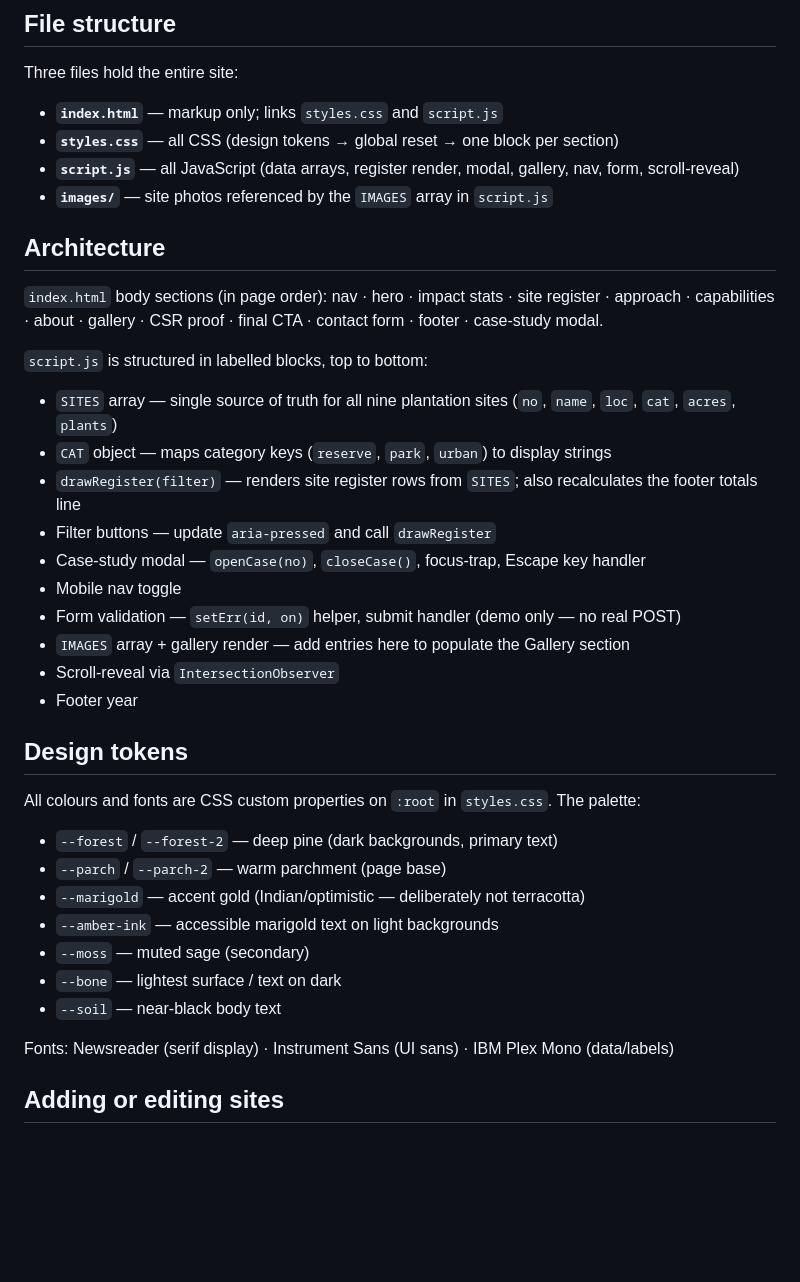
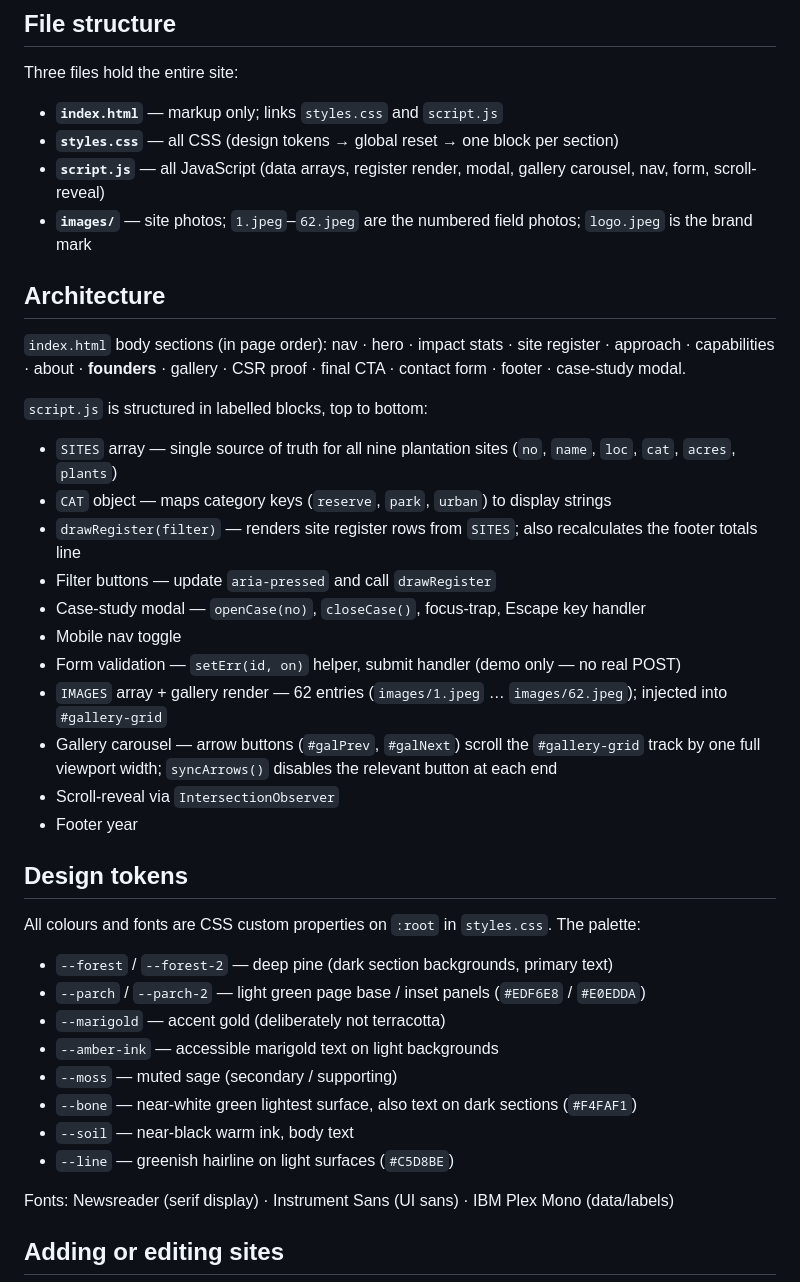
Before and after one commit to krishnagreenfoundation/krishnagreenfoundation.github.io, a Markdown page: CLAUDE.md, the part around one of its changes. Rendered like a GitHub page; blank space fills up the shorter version.

```diff
--- a/CLAUDE.md
+++ b/CLAUDE.md
@@ -14,12 +14,12 @@ Three files hold the entire site:
 
 - **`index.html`** — markup only; links `styles.css` and `script.js`
 - **`styles.css`** — all CSS (design tokens → global reset → one block per section)
-- **`script.js`** — all JavaScript (data arrays, register render, modal, gallery, nav, form, scroll-reveal)
-- **`images/`** — site photos referenced by the `IMAGES` array in `script.js`
+- **`script.js`** — all JavaScript (data arrays, register render, modal, gallery carousel, nav, form, scroll-reveal)
+- **`images/`** — site photos; `1.jpeg`–`62.jpeg` are the numbered field photos; `logo.jpeg` is the brand mark
 
 ## Architecture
 
-`index.html` body sections (in page order): nav · hero · impact stats · site register · approach · capabilities · about · gallery · CSR proof · final CTA · contact form · footer · case-study modal.
+`index.html` body sections (in page order): nav · hero · impact stats · site register · approach · capabilities · about · **founders** · gallery · CSR proof · final CTA · contact form · footer · case-study modal.
 
 `script.js` is structured in labelled blocks, top to bottom:
 - `SITES` array — single source of truth for all nine plantation sites (`no`, `name`, `loc`, `cat`, `acres`, `plants`)
@@ -29,20 +29,22 @@ Three files hold the entire site:
 - Case-study modal — `openCase(no)`, `closeCase()`, focus-trap, Escape key handler
 - Mobile nav toggle
 - Form validation — `setErr(id, on)` helper, submit handler (demo only — no real POST)
-- `IMAGES` array + gallery render — add entries here to populate the Gallery section
+- `IMAGES` array + gallery render — 62 entries (`images/1.jpeg` … `images/62.jpeg`); injected into `#gallery-grid`
+- Gallery carousel — arrow buttons (`#galPrev`, `#galNext`) scroll the `#gallery-grid` track by one full viewport width; `syncArrows()` disables the relevant button at each end
 - Scroll-reveal via `IntersectionObserver`
 - Footer year
 
 ## Design tokens
 
 All colours and fonts are CSS custom properties on `:root` in `styles.css`. The palette:
-- `--forest` / `--forest-2` — deep pine (dark backgrounds, primary text)
-- `--parch` / `--parch-2` — warm parchment (page base)
-- `--marigold` — accent gold (Indian/optimistic — deliberately not terracotta)
+- `--forest` / `--forest-2` — deep pine (dark section backgrounds, primary text)
+- `--parch` / `--parch-2` — light green page base / inset panels (`#EDF6E8` / `#E0EDDA`)
+- `--marigold` — accent gold (deliberately not terracotta)
 - `--amber-ink` — accessible marigold text on light backgrounds
-- `--moss` — muted sage (secondary)
-- `--bone` — lightest surface / text on dark
-- `--soil` — near-black body text
+- `--moss` — muted sage (secondary / supporting)
+- `--bone` — near-white green lightest surface, also text on dark sections (`#F4FAF1`)
+- `--soil` — near-black warm ink, body text
+- `--line` — greenish hairline on light surfaces (`#C5D8BE`)
 
 Fonts: Newsreader (serif display) · Instrument Sans (UI sans) · IBM Plex Mono (data/labels)
 
```
Also changed, not shown: other parts of CLAUDE.md (+9 -3 lines).
